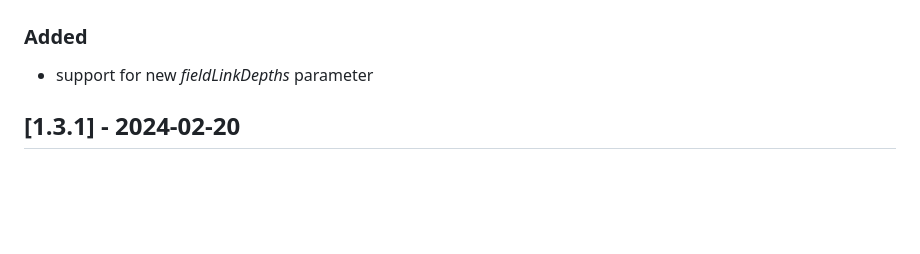
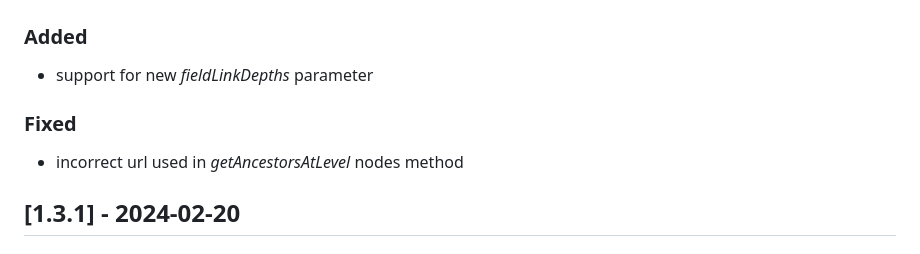
Before and after one commit to contensis/contensis-delivery-api, a Markdown page: CHANGELOG.md, the part around the change. Drawn GitHub-style; blank space fills up the shorter version.

Commit message:
docs: update changelog for release

```diff
--- a/CHANGELOG.md
+++ b/CHANGELOG.md
@@ -7,6 +7,8 @@ and this project adheres to [Semantic Versioning](https://semver.org/spec/v2.0.0
 ## [1.4.0] - 2024-02-28
 ### Added
 - support for new *fieldLinkDepths* parameter
+### Fixed
+- incorrect url used in *getAncestorsAtLevel* nodes method
 
 ## [1.3.1] - 2024-02-20
 ### Changed
```
